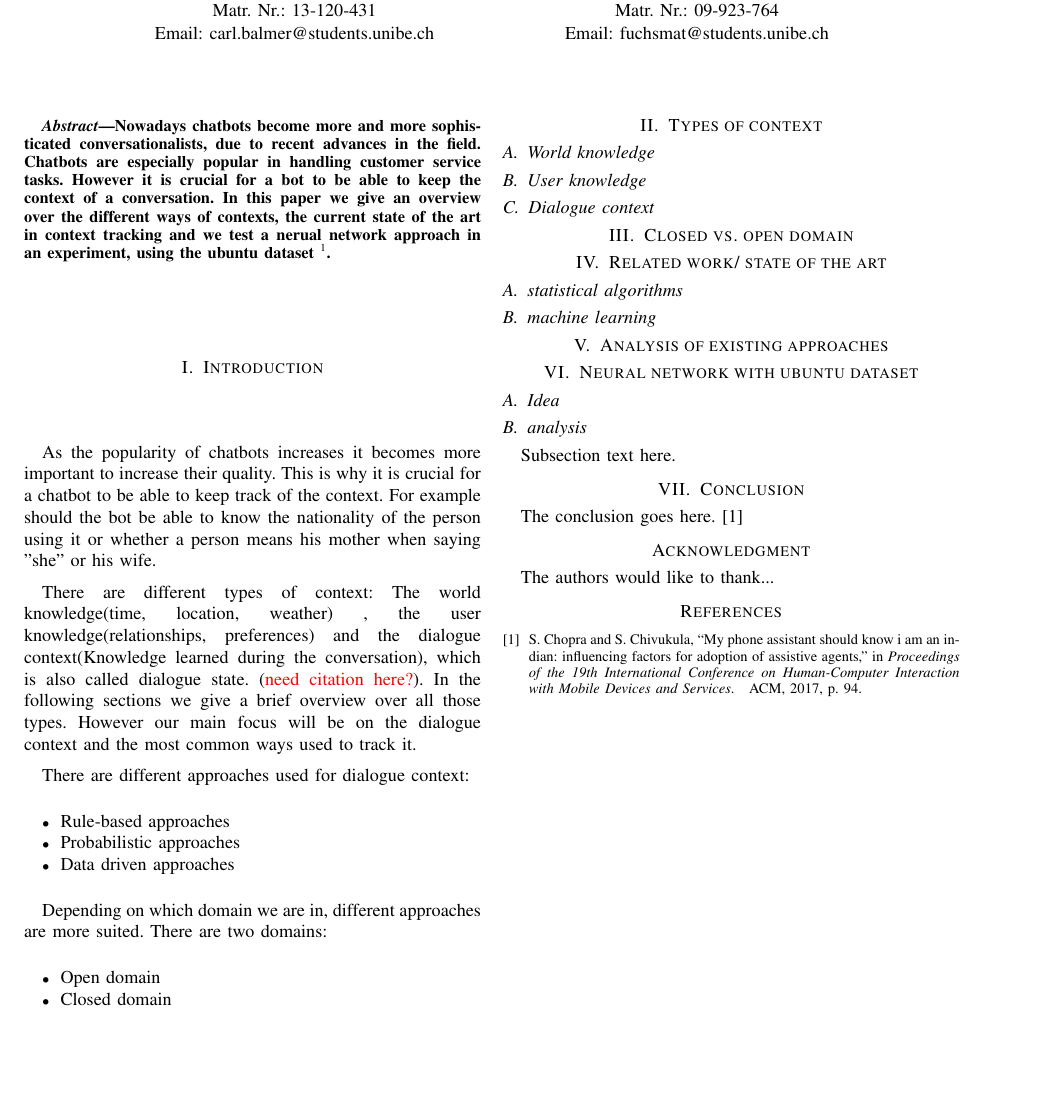
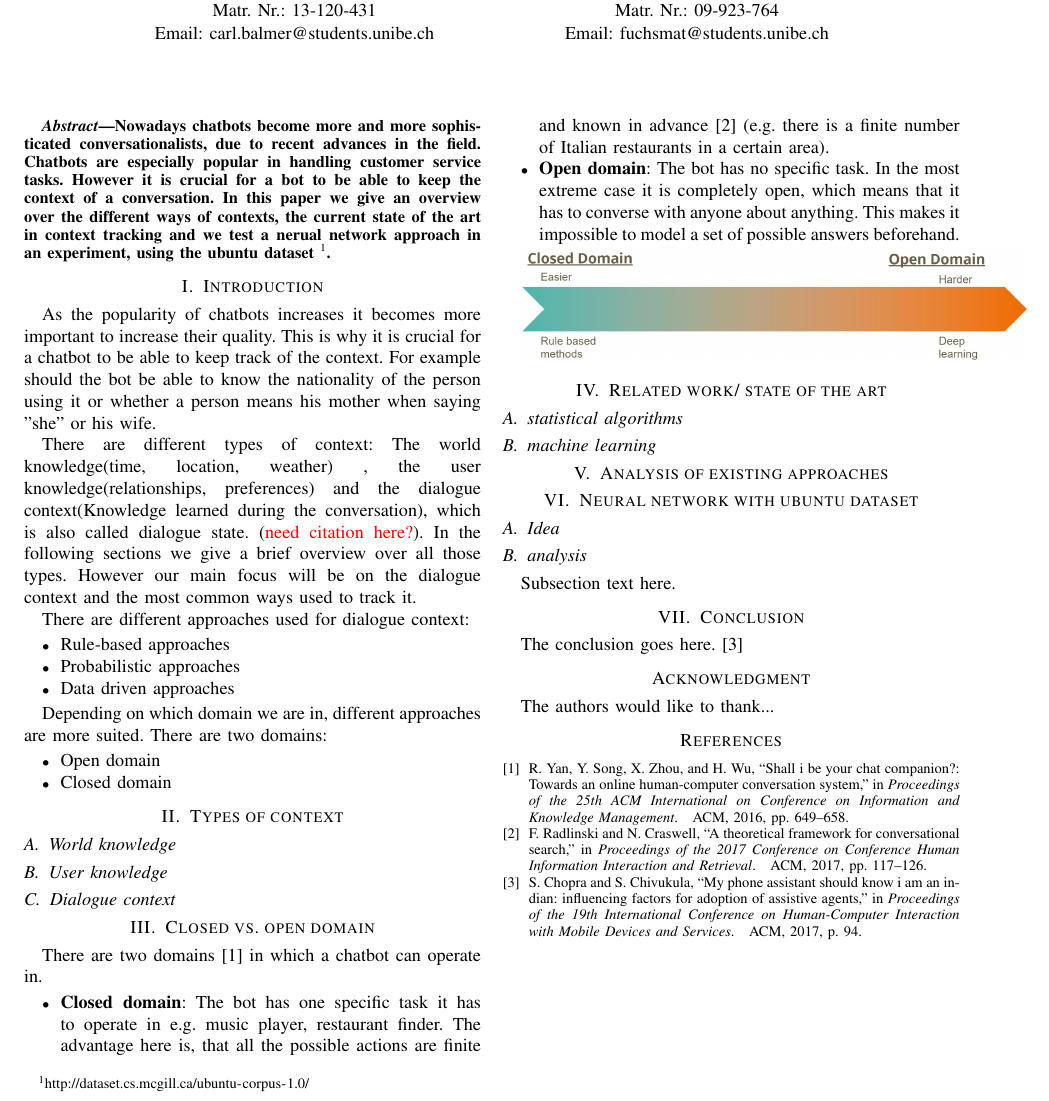
Before and after one commit to carlbalmer/chatbotsSeminar, a LaTeX paper (paper/chatbots_balmer_fuchs.tex): part of the page, cut so that both start at the same text, the shorter picture padded with empty space. Compiled offline with pdfLaTeX.

Commit message:
adapted introduction

```diff
--- a/paper/chatbots_balmer_fuchs.tex
+++ b/paper/chatbots_balmer_fuchs.tex
@@ -335,7 +335,8 @@
 % \url{my_url_here}.
 
 
-
+\usepackage{graphicx}
+\graphicspath{ {images/} }
 
 
 % *** Do not adjust lengths that control margins, column widths, etc. ***
@@ -457,6 +458,13 @@ Depending on which domain we are in, different approaches are more suited. There
 \subsection{Dialogue context}
 
 \section{Closed vs. open domain}
+There are two domains\cite{yan2016shall} in which a chatbot can operate in.
+\begin{itemize}
+\item{\textbf{Closed domain}: The bot has one specific task it has to operate in e.g. music player, restaurant finder. The advantage here is, that all the possible actions are finite and known in advance\cite{radlinski2017theoretical} (e.g. there is a finite number of Italian restaurants in a certain area).  }
+\item{\textbf{Open domain}: The bot has no specific task. In the most extreme case it is completely open, which means that it has to converse with anyone about anything. This makes it impossible to model a set of possible answers beforehand.}
+\end{itemize}
+
+\includegraphics[scale=0.5]{closedOpenDomainArrow.jpg}
 \section{Related work/ state of the art}
 \subsection{statistical algorithms}
 \subsection{machine learning}
```
Also changed, not shown: paper/chatbots_balmer_fuchs.pdf, paper/images/closedOpenDomainArrow.jpg (added).
